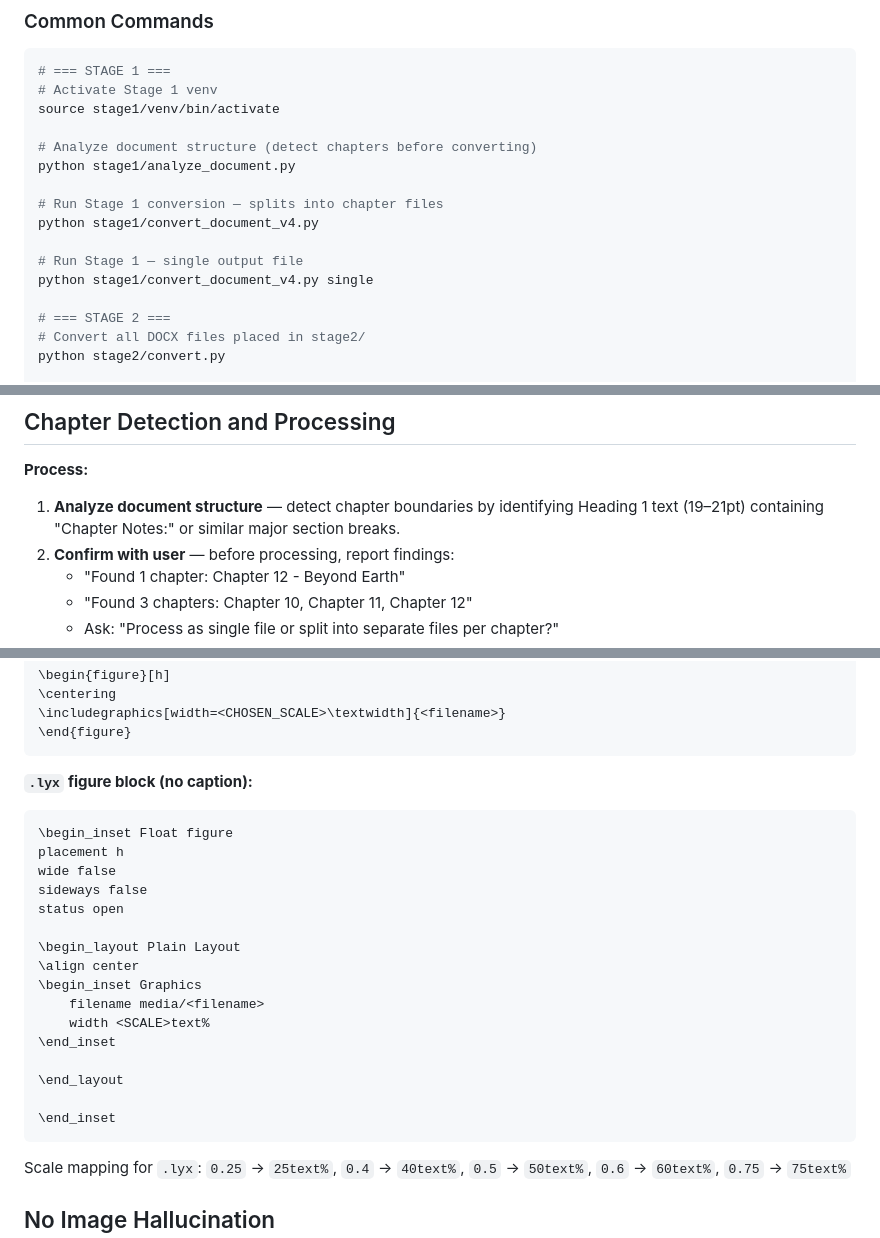
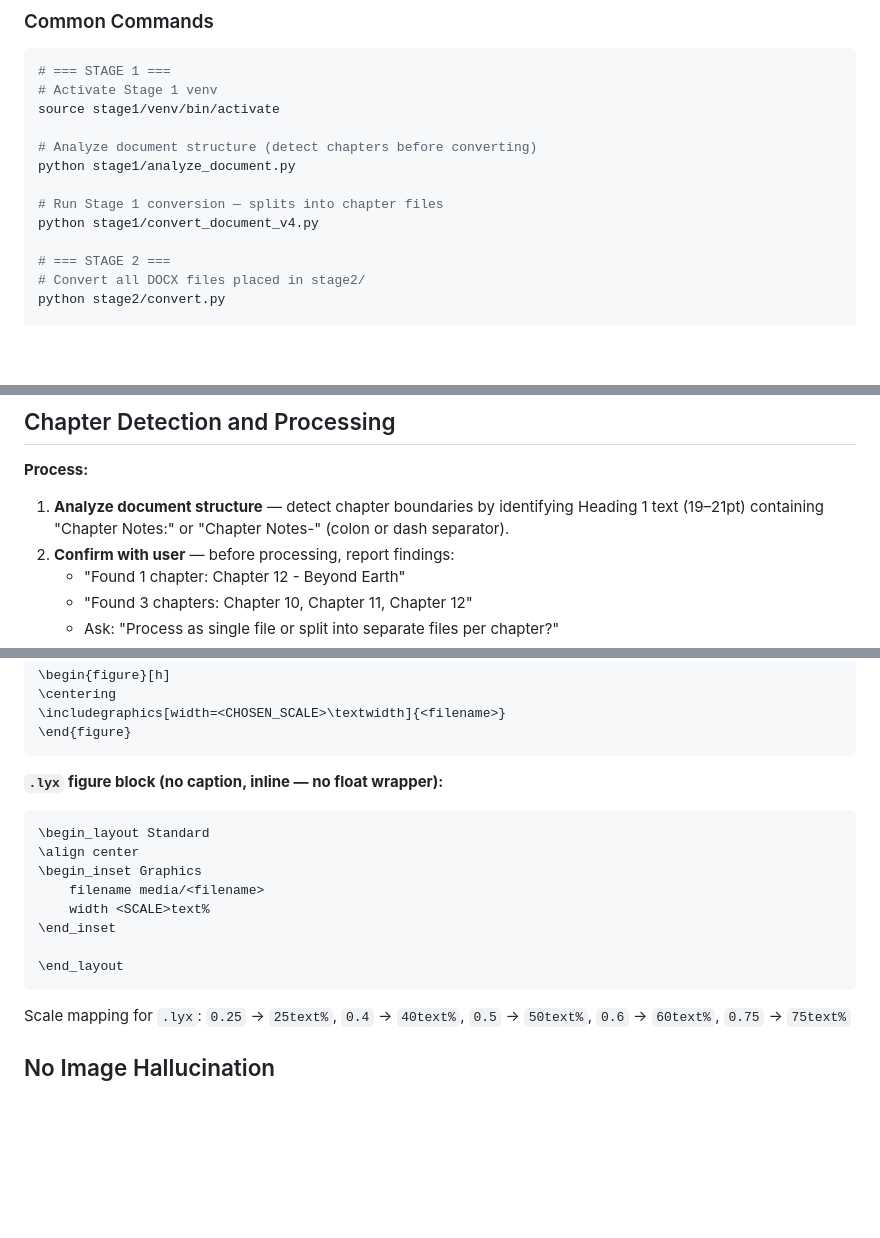
Before and after one commit to technerrrd/Pdf-scraping-new-method, a Markdown page: CLAUDE.md, 3 parts joined by grey strips. Drawn GitHub-style; blank space fills up the shorter version.

Commit message:
Update CLAUDE.md to v2.1: fix docs for recent pipeline changes
- Remove non-existent 'single' flag from Stage 1 command docs
- Update chapter detection to document both colon and dash separators
- Update .lyx figure block spec to inline format (no float wrapper)

Co-Authored-By: Claude Sonnet 4.6 <noreply@anthropic.com>

````diff
--- a/CLAUDE.md
+++ b/CLAUDE.md
@@ -70,9 +70,6 @@ python stage1/analyze_document.py
 # Run Stage 1 conversion — splits into chapter files
 python stage1/convert_document_v4.py
 
-# Run Stage 1 — single output file
-python stage1/convert_document_v4.py single
-
 # === STAGE 2 ===
 # Convert all DOCX files placed in stage2/
 python stage2/convert.py
@@ -102,7 +99,7 @@ These documents are EduRev teaching notes printed from Firefox to PDF, then conv
 ## Chapter Detection and Processing
 
 **Process:**
-1. **Analyze document structure** — detect chapter boundaries by identifying Heading 1 text (19–21pt) containing "Chapter Notes:" or similar major section breaks.
+1. **Analyze document structure** — detect chapter boundaries by identifying Heading 1 text (19–21pt) containing "Chapter Notes:" or "Chapter Notes-" (colon or dash separator).
 2. **Confirm with user** — before processing, report findings:
    - "Found 1 chapter: Chapter 12 - Beyond Earth"
    - "Found 3 chapters: Chapter 10, Chapter 11, Chapter 12"
@@ -600,15 +597,9 @@ Display: `\begin_inset Formula \n$$<MATH>$$\n\end_inset`
 \end{figure}
 ```
 
-**`.lyx` figure block (no caption):**
+**`.lyx` figure block (no caption, inline — no float wrapper):**
 ```
-\begin_inset Float figure
-placement h
-wide false
-sideways false
-status open
-
-\begin_layout Plain Layout
+\begin_layout Standard
 \align center
 \begin_inset Graphics
 	filename media/<filename>
@@ -616,8 +607,6 @@ status open
 \end_inset
 
 \end_layout
-
-\end_inset
 ```
 
 Scale mapping for `.lyx`: `0.25` → `25text%`, `0.4` → `40text%`, `0.5` → `50text%`, `0.6` → `60text%`, `0.75` → `75text%`
````
Also changed, not shown: other parts of CLAUDE.md (+2 -2 lines).
